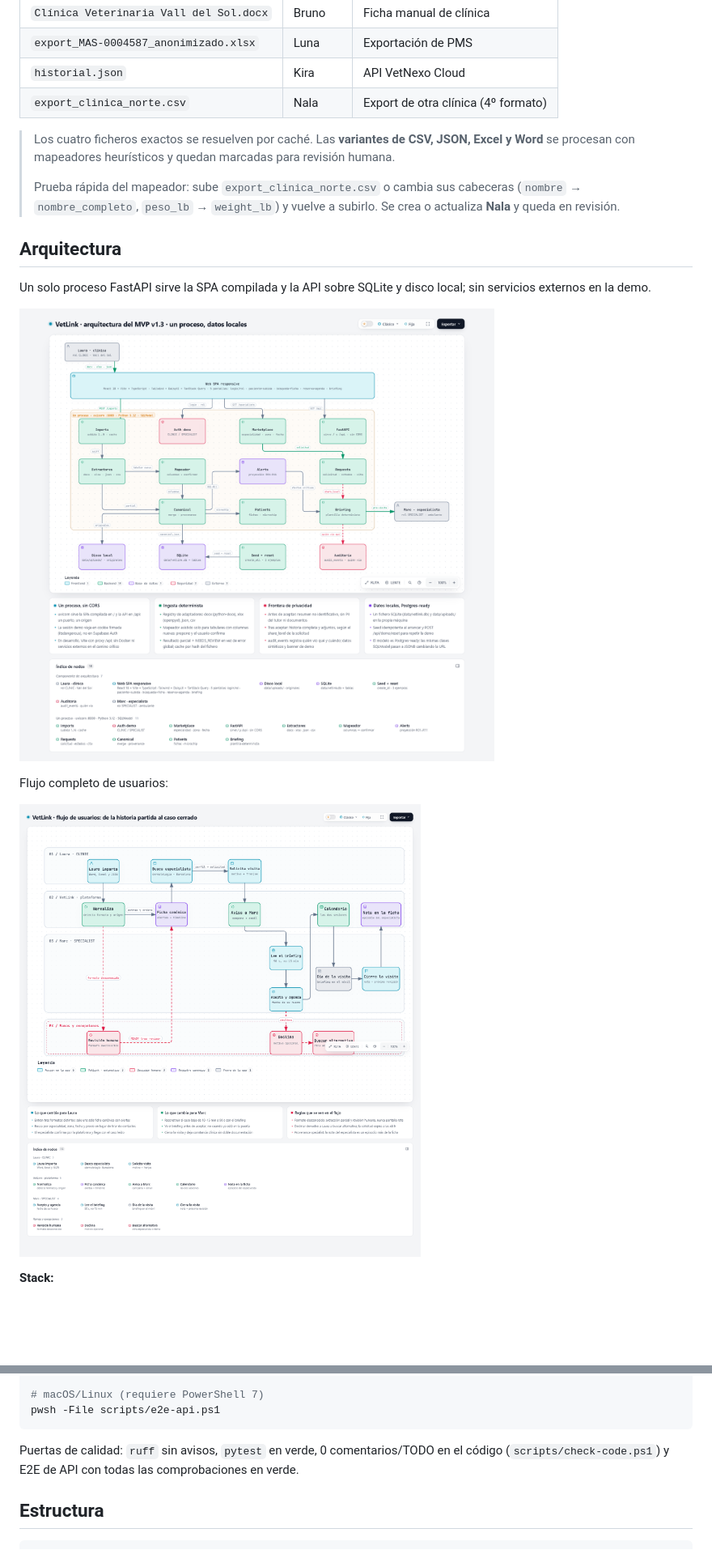
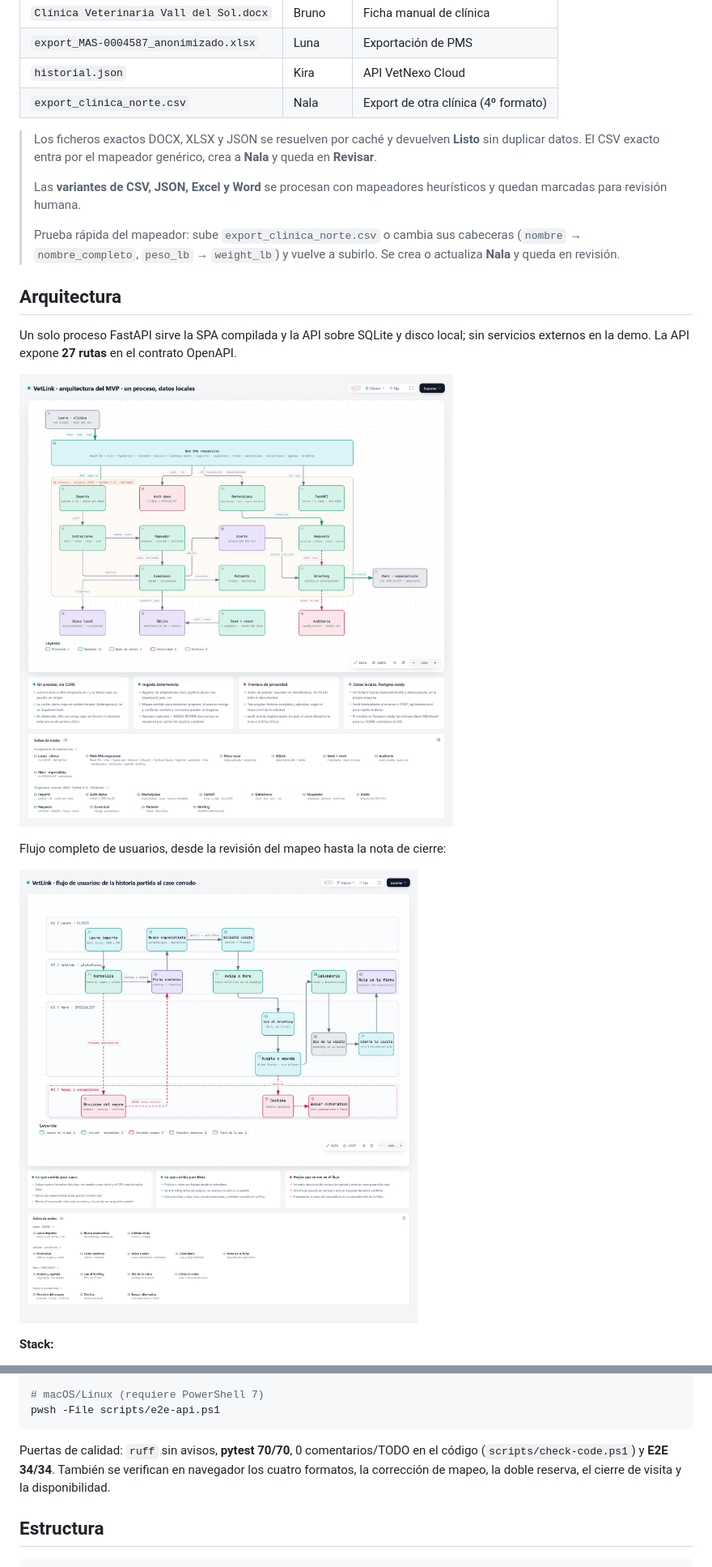
Before and after one commit to RayanSiffeO/Vetlink-Proyect-Hackathon, a Markdown page: README.md, 2 parts joined by grey strips. Shown at 81% size. Rendered like a GitHub page; pictures changed too: screenshots/arquitectura.png, screenshots/flujo-usuarios.png; blank space fills up the shorter version.

````diff
--- a/README.md
+++ b/README.md
@@ -145,17 +146,19 @@ En `data/samples/` están las historias anonimizadas del reto:
 | `historial.json` | Kira | API VetNexo Cloud |
 | `export_clinica_norte.csv` | Nala | Export de otra clínica (4º formato) |
 
-> Los cuatro ficheros exactos se resuelven por caché. Las **variantes de CSV, JSON, Excel y Word** se procesan con mapeadores heurísticos y quedan marcadas para revisión humana.
+> Los ficheros exactos DOCX, XLSX y JSON se resuelven por caché y devuelven **Listo** sin duplicar datos. El CSV exacto entra por el mapeador genérico, crea a **Nala** y queda en **Revisar**.
+>
+> Las **variantes de CSV, JSON, Excel y Word** se procesan con mapeadores heurísticos y quedan marcadas para revisión humana.
 >
 > Prueba rápida del mapeador: sube `export_clinica_norte.csv` o cambia sus cabeceras (`nombre` → `nombre_completo`, `peso_lb` → `weight_lb`) y vuelve a subirlo. Se crea o actualiza **Nala** y queda en revisión.
 
 ## Arquitectura
 
-Un solo proceso FastAPI sirve la SPA compilada y la API sobre SQLite y disco local; sin servicios externos en la demo.
+Un solo proceso FastAPI sirve la SPA compilada y la API sobre SQLite y disco local; sin servicios externos en la demo. La API expone **27 rutas** en el contrato OpenAPI.
 
 ![Arquitectura](screenshots/arquitectura.png)
 
-Flujo completo de usuarios:
+Flujo completo de usuarios, desde la revisión del mapeo hasta la nota de cierre:
 
 ![Flujo de usuarios](screenshots/flujo-usuarios.png)
 
@@ -202,7 +205,7 @@ powershell -ExecutionPolicy Bypass -File scripts/e2e-api.ps1
 pwsh -File scripts/e2e-api.ps1
 ```
 
-Puertas de calidad: `ruff` sin avisos, `pytest` en verde, 0 comentarios/TODO en el código (`scripts/check-code.ps1`) y E2E de API con todas las comprobaciones en verde.
+Puertas de calidad: `ruff` sin avisos, **pytest 70/70**, 0 comentarios/TODO en el código (`scripts/check-code.ps1`) y **E2E 34/34**. También se verifican en navegador los cuatro formatos, la corrección de mapeo, la doble reserva, el cierre de visita y la disponibilidad.
 
 ## Estructura
 
````
Also changed, not shown: other parts of README.md (+5 -4 lines).
